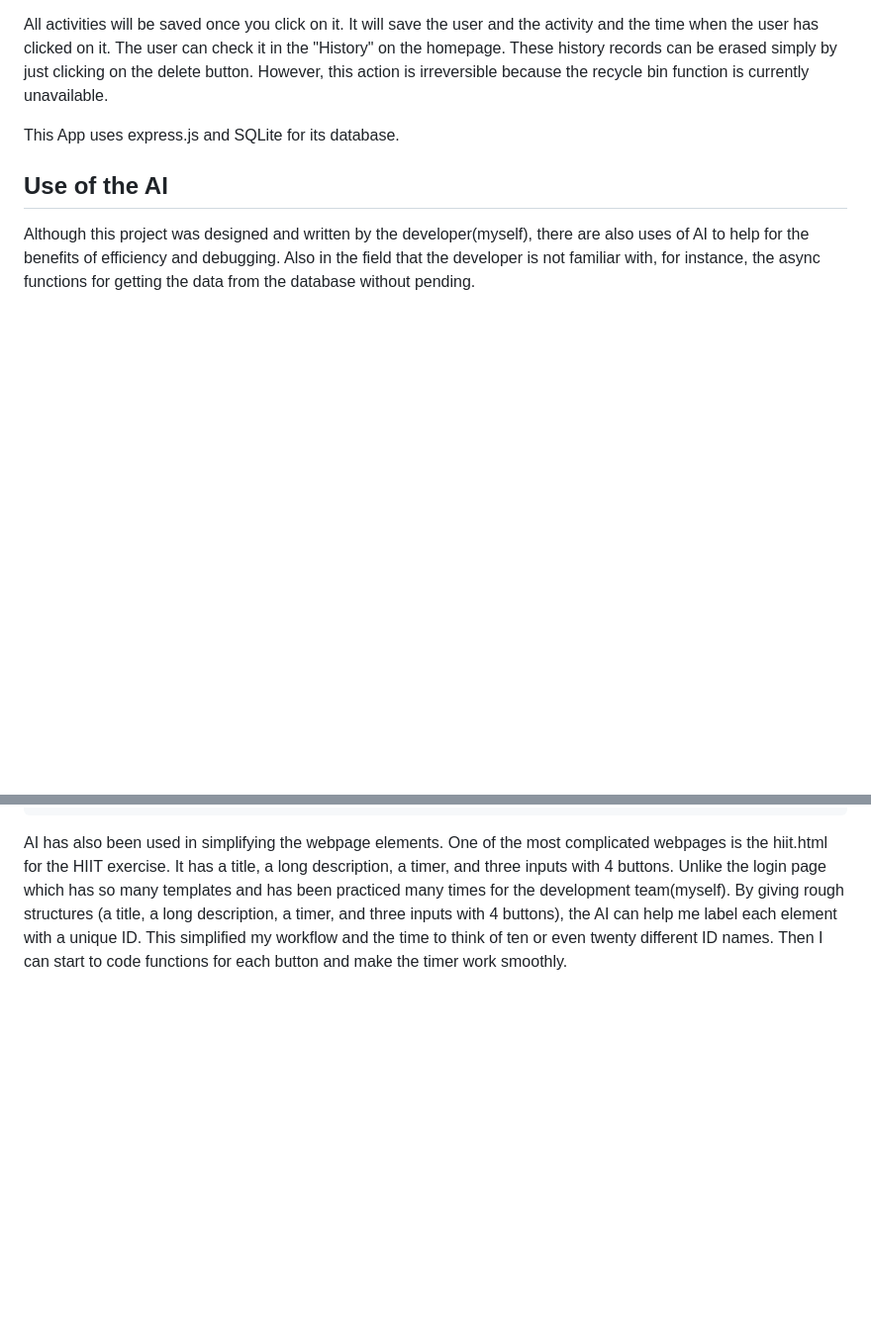
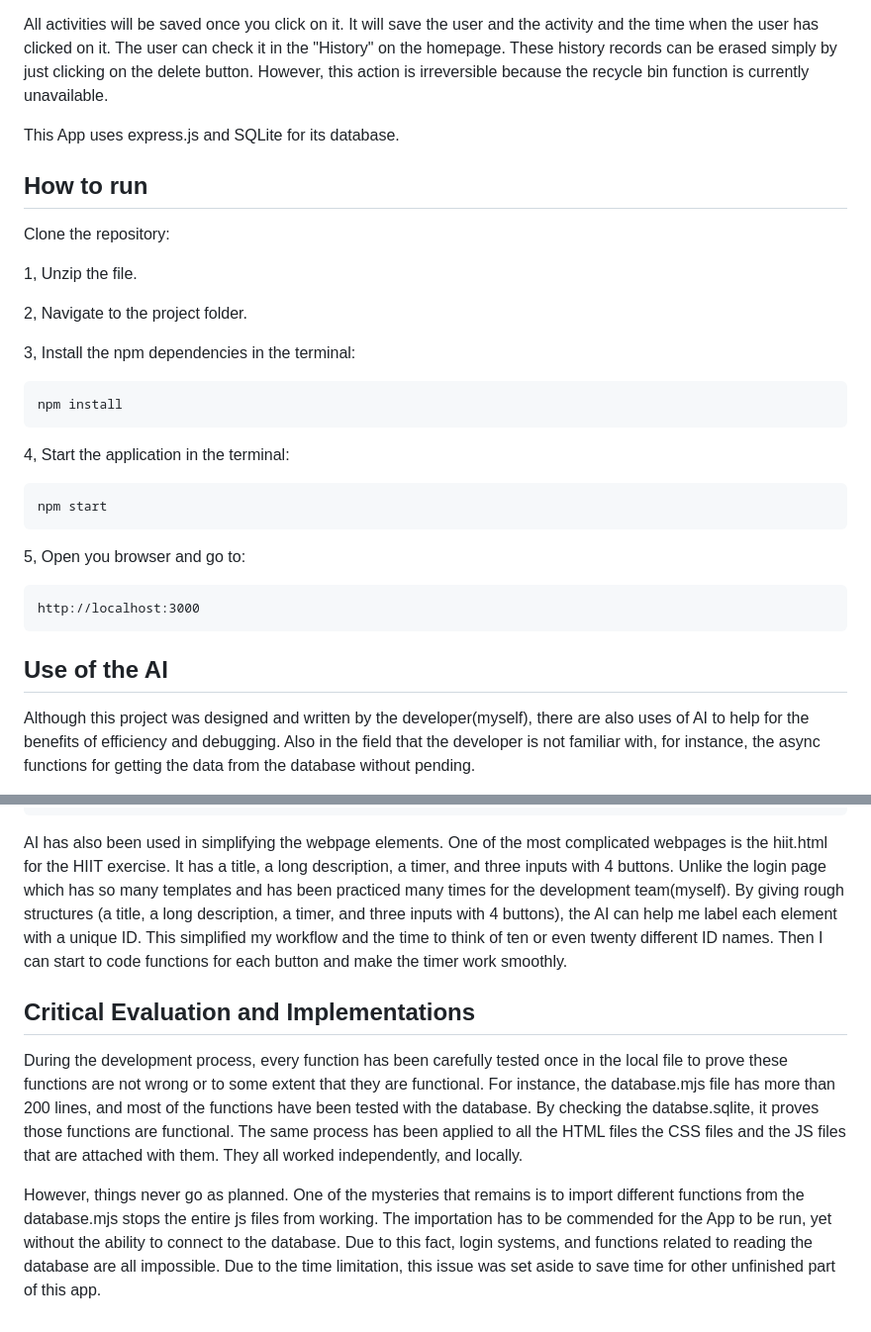
Before and after one commit to fl720/year_2_webprogramming, a Markdown page: README.md, 2 parts joined by grey strips. Shown: that part at 99% size. Drawn GitHub-style; blank space fills up the shorter version.

````diff
--- a/README.md
+++ b/README.md
@@ -16,6 +16,26 @@ For the user under anonymous mode, they do not have any activities saved previou
 All activities will be saved once you click on it. It will save the user and the activity and the time when the user has clicked on it. The user can check it in the "History" on the homepage. These history records can be erased simply by just clicking on the delete button. However, this action is irreversible because the recycle bin function is currently unavailable.
 
 This App uses express.js and SQLite for its database.
+
+## How to run
+Clone the repository:
+
+1, Unzip the file.
+
+2, Navigate to the project folder.
+
+3, Install the npm dependencies in the terminal:
+```
+npm install
+```
+4, Start the application in the terminal:
+```
+npm start
+```
+5, Open you browser and go to:
+```
+http://localhost:3000
+```
 
 ## Use of the AI
 Although this project was designed and written by the developer(myself), there are also uses of AI to help for the benefits of efficiency and debugging. Also in the field that the developer is not familiar with, for instance, the async functions for getting the data from the database without pending.
@@ -51,3 +71,9 @@ const formattedDateTime = `${year}-${month}-${day} ${hours}:${minutes}:${seconds
 ```
 
 AI has also been used in simplifying the webpage elements. One of the most complicated webpages is the hiit.html for the HIIT exercise. It has a title, a long description, a timer, and three inputs with 4 buttons. Unlike the login page which has so many templates and has been practiced many times for the development team(myself). By giving rough structures (a title, a long description, a timer, and three inputs with 4 buttons), the AI can help me label each element with a unique ID. This simplified my workflow and the time to think of ten or even twenty different ID names. Then I can start to code functions for each button and make the timer work smoothly.
+
+
+## Critical Evaluation and Implementations
+During the development process, every function has been carefully tested once in the local file to prove these functions are not wrong or to some extent that they are functional. For instance, the database.mjs file has more than 200 lines, and most of the functions have been tested with the database. By checking the databse.sqlite, it proves those functions are functional. The same process has been applied to all the HTML files the CSS files and the JS files that are attached with them. They all worked independently, and locally.
+
+However, things never go as planned. One of the mysteries that remains is to import different functions from the database.mjs stops the entire js files from working. The importation has to be commended for the App to be run, yet without the ability to connect to the database. Due to this fact, login systems, and functions related to reading the database are all impossible. Due to the time limitation, this issue was set aside to save time for other unfinished part of this app.
````
